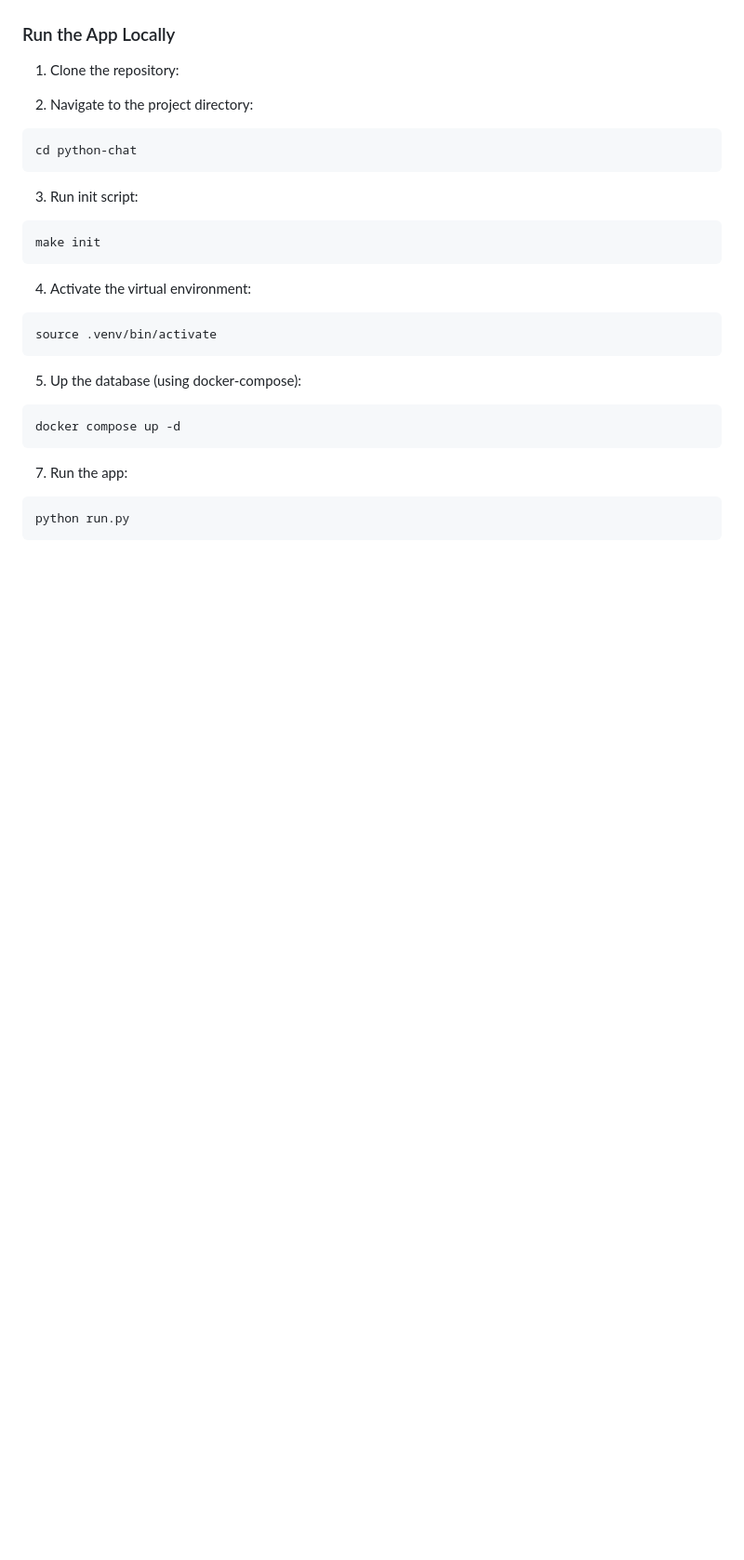
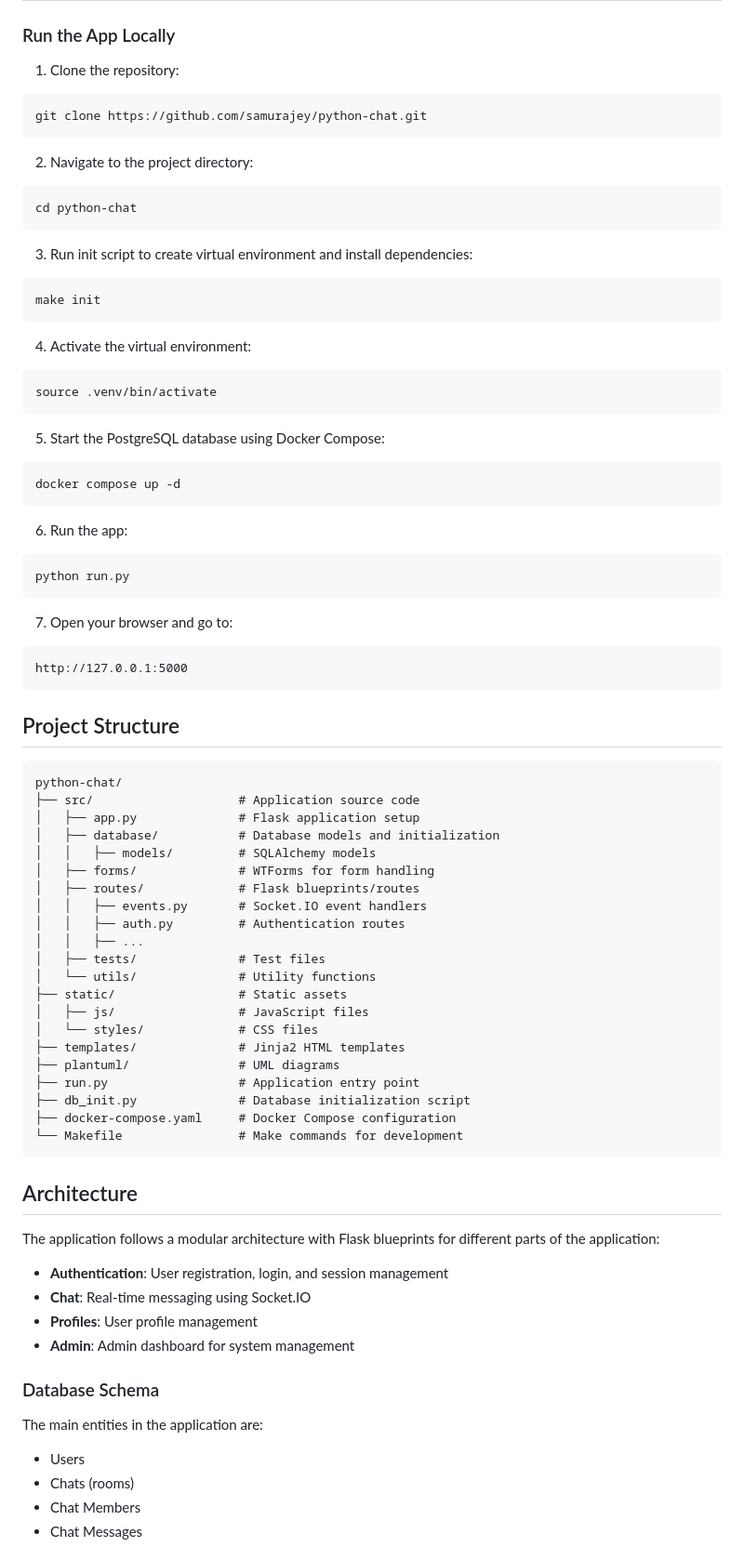
Before and after one commit to SamuraJey/python-chat, a Markdown page: README.md, the part around the change printed below. Shown: that part at 93% size. Drawn GitHub-style; blank space fills up the shorter version.

````diff
--- a/README.md
+++ b/README.md
@@ -14,32 +35,80 @@ About This Course:
 ### Run the App Locally
 
 1. Clone the repository:
+```bash
+git clone https://github.com/samurajey/python-chat.git
+```
 
 2. Navigate to the project directory:
-
 ```bash
 cd python-chat
 ```
 
-3. Run init script:
-
-
+3. Run init script to create virtual environment and install dependencies:
 ```bash
 make init
 ```
 
 4. Activate the virtual environment:
-
 ```bash
 source .venv/bin/activate
 ```
-5. Up the database (using docker-compose):
-```
+
+5. Start the PostgreSQL database using Docker Compose:
+```bash
 docker compose up -d
 ```
 
-7. Run the app:
-
+6. Run the app:
 ```bash
 python run.py
 ```
+
+7. Open your browser and go to:
+```
+http://127.0.0.1:5000
+```
+
+## Project Structure
+
+```
+python-chat/
+├── src/                    # Application source code
+│   ├── app.py              # Flask application setup
+│   ├── database/           # Database models and initialization
+│   │   ├── models/         # SQLAlchemy models
+│   ├── forms/              # WTForms for form handling
+│   ├── routes/             # Flask blueprints/routes
+│   │   ├── events.py       # Socket.IO event handlers
+│   │   ├── auth.py         # Authentication routes
+│   │   ├── ...
+│   ├── tests/              # Test files
+│   └── utils/              # Utility functions
+├── static/                 # Static assets
+│   ├── js/                 # JavaScript files
+│   └── styles/             # CSS files
+├── templates/              # Jinja2 HTML templates
+├── plantuml/               # UML diagrams
+├── run.py                  # Application entry point
+├── db_init.py              # Database initialization script
+├── docker-compose.yaml     # Docker Compose configuration
+└── Makefile                # Make commands for development
+```
+
+## Architecture
+
+The application follows a modular architecture with Flask blueprints for different parts of the application:
+
+- **Authentication**: User registration, login, and session management
+- **Chat**: Real-time messaging using Socket.IO
+- **Profiles**: User profile management
+- **Admin**: Admin dashboard for system management
+
+### Database Schema
+
+The main entities in the application are:
+- Users
+- Chats (rooms)
+- Chat Members
+- Chat Messages
+
````
Also changed, not shown: other parts of README.md (+59 -7 lines), images/screenshot-for-readme-1.png (added), images/screenshot-for-readme-2.png (added), screenshot-for-readme.png (deleted).
